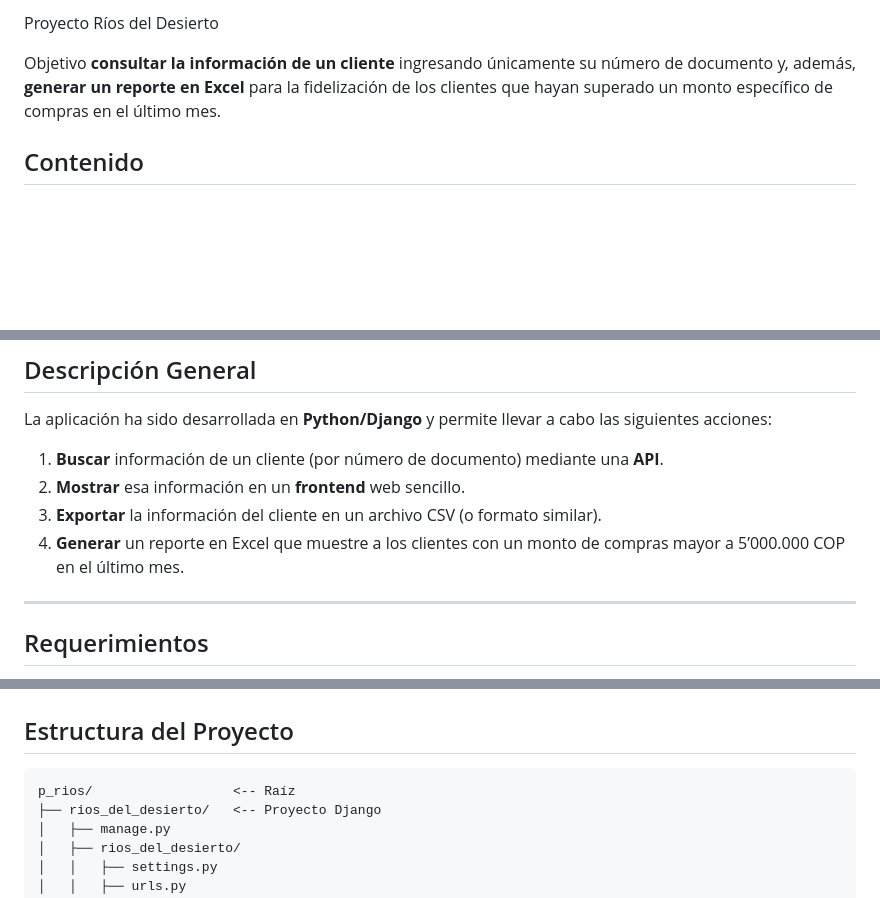
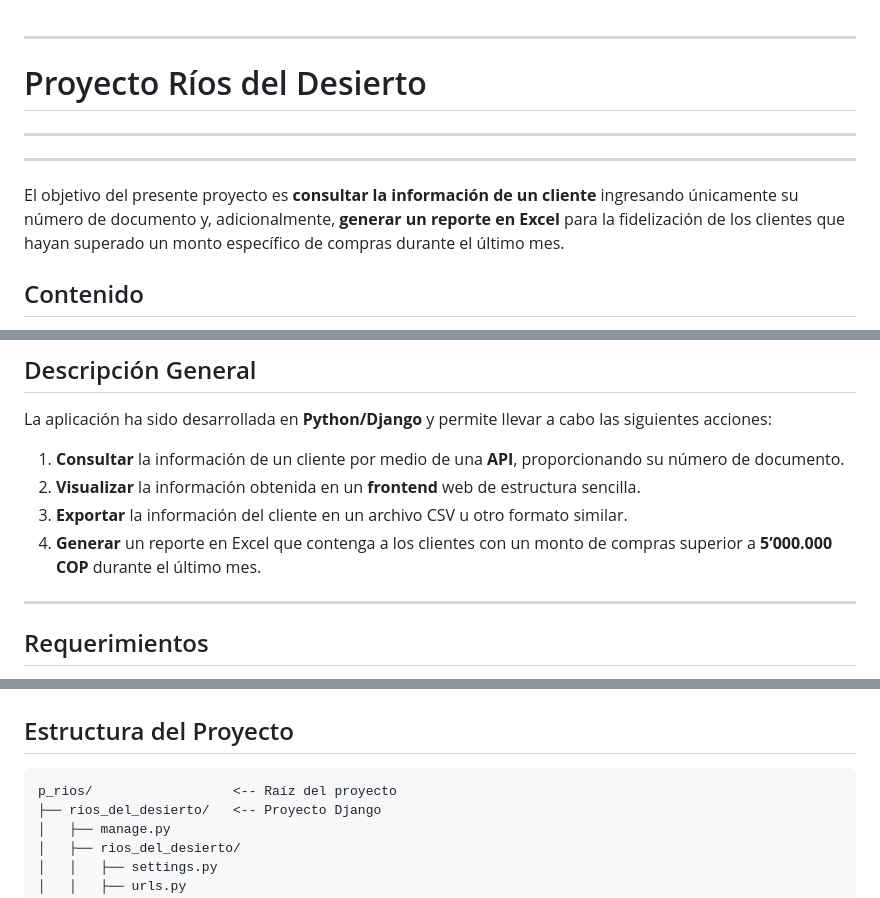
Before and after one commit to metalhead13/p_rios, a Markdown page: README.md, 3 parts joined by grey strips. GitHub-like rendering; blank space fills up the shorter version.

````diff
--- a/README.md
+++ b/README.md
@@ -1,6 +1,10 @@
-Proyecto Ríos del Desierto
 
-Objetivo **consultar la información de un cliente** ingresando únicamente su número de documento y, además, **generar un reporte en Excel** para la fidelización de los clientes que hayan superado un monto específico de compras en el último mes.
+---
+# Proyecto Ríos del Desierto
+---
+---
+
+El objetivo del presente proyecto es **consultar la información de un cliente** ingresando únicamente su número de documento y, adicionalmente, **generar un reporte en Excel** para la fidelización de los clientes que hayan superado un monto específico de compras durante el último mes.
 
 ## Contenido
 
@@ -25,10 +29,10 @@ Objetivo **consultar la información de un cliente** ingresando únicamente su n
 
 La aplicación ha sido desarrollada en **Python/Django** y permite llevar a cabo las siguientes acciones:
 
-1. **Buscar** información de un cliente (por número de documento) mediante una **API**.
-2. **Mostrar** esa información en un **frontend** web sencillo.
-3. **Exportar** la información del cliente en un archivo CSV (o formato similar).
-4. **Generar** un reporte en Excel que muestre a los clientes con un monto de compras mayor a 5’000.000 COP en el último mes.
+1. **Consultar** la información de un cliente por medio de una **API**, proporcionando su número de documento.
+2. **Visualizar** la información obtenida en un **frontend** web de estructura sencilla.
+3. **Exportar** la información del cliente en un archivo CSV u otro formato similar.
+4. **Generar** un reporte en Excel que contenga a los clientes con un monto de compras superior a **5’000.000 COP** durante el último mes.
 
 ---
 
@@ -45,7 +49,7 @@ La aplicación ha sido desarrollada en **Python/Django** y permite llevar a cabo
 ## Estructura del Proyecto
 
 ```
-p_rios/                  <-- Raíz
+p_rios/                  <-- Raíz del proyecto
 ├── rios_del_desierto/   <-- Proyecto Django
 │   ├── manage.py
 │   ├── rios_del_desierto/
````
Also changed, not shown: other parts of README.md (+69 -44 lines).
